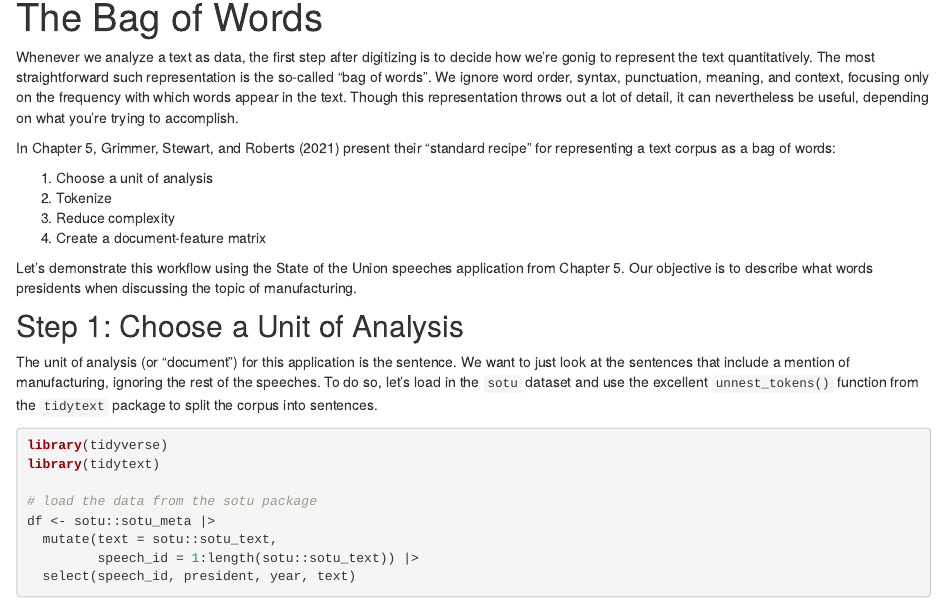
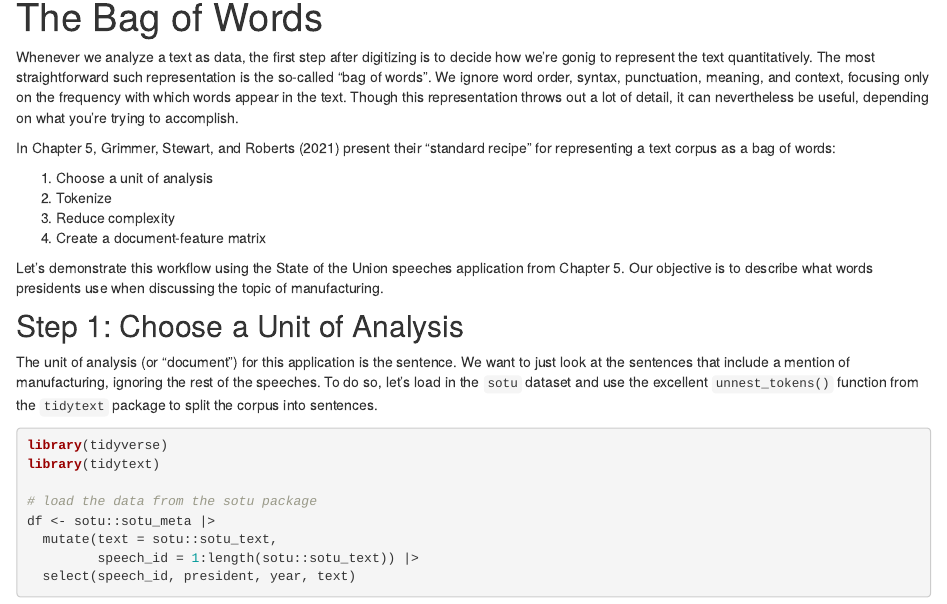
Before and after one commit to joeornstein/maymester-text-as-data-2022, an R Markdown document (course-website/bag-of-words.Rmd): the page in a window 1100 px wide, from 90 px down. Rendered offline with R 4.5, knitr and Pandoc, with nearby package versions; drawn as R Markdown's standard HTML page in place of the format the file asks for; some code elsewhere in the file could not run offline.

Commit message:
fix typo

```diff
--- a/course-website/bag-of-words.Rmd
+++ b/course-website/bag-of-words.Rmd
@@ -18,7 +18,7 @@ In Chapter 5, @grimmerTextDataNew2021 present their "standard recipe" for repres
 3. Reduce complexity
 4. Create a document-feature matrix
 
-Let's demonstrate this workflow using the State of the Union speeches application from Chapter 5. Our objective is to describe what words presidents when discussing the topic of manufacturing.
+Let's demonstrate this workflow using the State of the Union speeches application from Chapter 5. Our objective is to describe what words presidents use when discussing the topic of manufacturing.
 
 ## Step 1: Choose a Unit of Analysis
 
```
Also changed, not shown: 3 other files.
